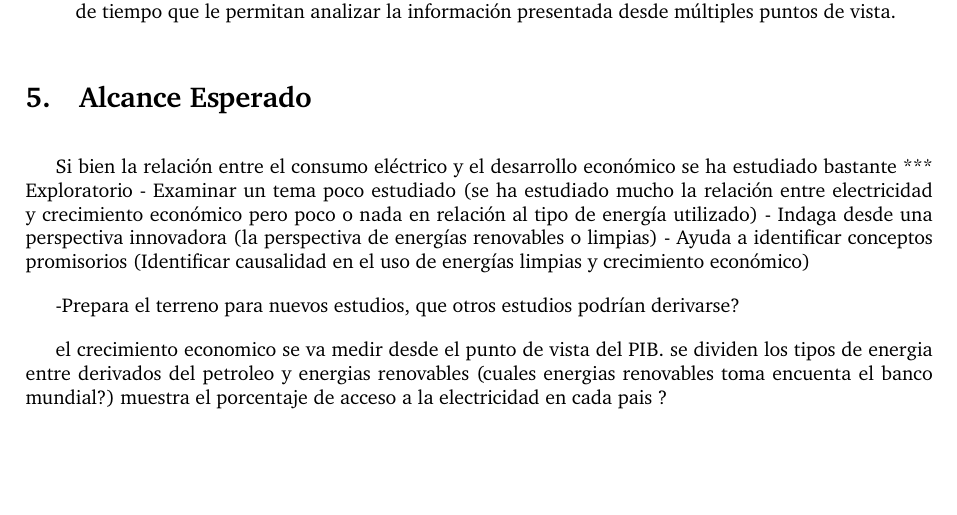
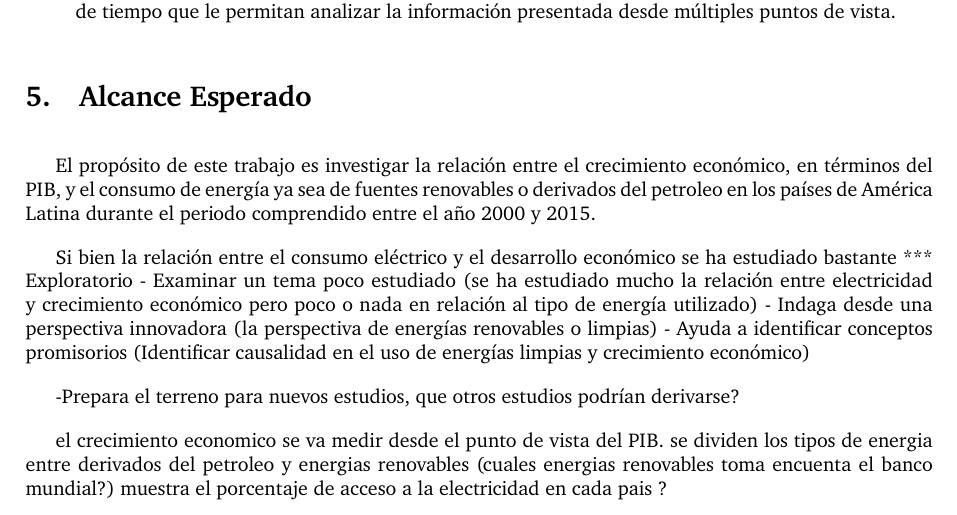
Before and after one commit to asvaaron/proyecto-visualizacion-TEC, a LaTeX document (Propuesta/main.tex): part of page 2 of 5, cut so that both start at the same text, the shorter picture padded with empty space. Compiled offline with pdfLaTeX.

Commit message:
Updates from Overleaf

```diff
--- a/Propuesta/main.tex
+++ b/Propuesta/main.tex
@@ -96,6 +96,8 @@ Para la realización de este trabajo se decidió utilizar la metodología propue
 \end{itemize}
 
 \section{Alcance Esperado}
+
+El propósito de este trabajo es investigar la relación entre el crecimiento económico, en términos del PIB, y el consumo de energía ya sea de fuentes renovables o derivados del petroleo en los países de América Latina durante el periodo comprendido entre el año 2000 y 2015.
 
 Si bien la relación entre el consumo eléctrico y el desarrollo económico se ha estudiado bastante
 *** Exploratorio
```
